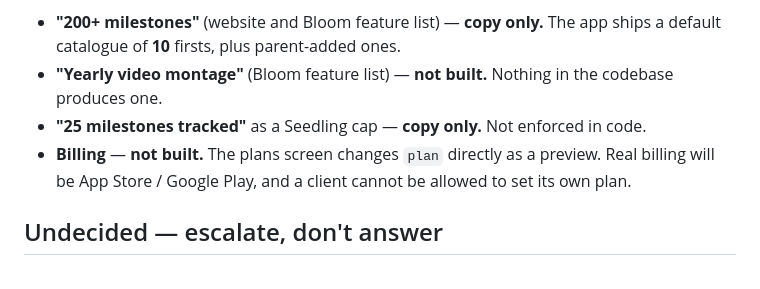
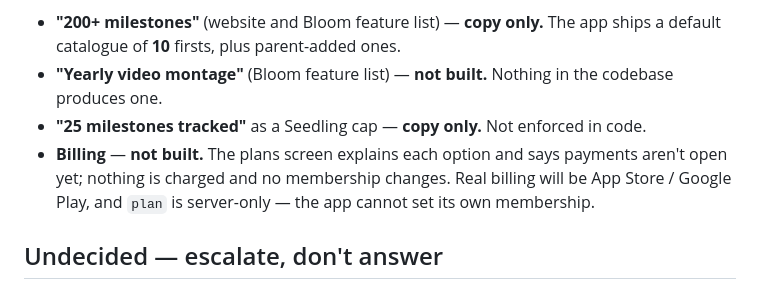
Before and after one commit to MussieGames/Flourish, a Markdown page: brand/PRODUCT-FACTS.md, the part around the change. GitHub-like rendering.

```diff
--- a/brand/PRODUCT-FACTS.md
+++ b/brand/PRODUCT-FACTS.md
@@ -162,9 +162,10 @@ not state them as available, and should flag them for correction.
   codebase produces one.
 - **"25 milestones tracked"** as a Seedling cap — **copy only.** Not enforced in
   code.
-- **Billing** — **not built.** The plans screen changes `plan` directly as a
-  preview. Real billing will be App Store / Google Play, and a client cannot be
-  allowed to set its own plan.
+- **Billing** — **not built.** The plans screen explains each option and says
+  payments aren't open yet; nothing is charged and no membership changes. Real
+  billing will be App Store / Google Play, and `plan` is server-only — the app
+  cannot set its own membership.
 
 ## Undecided — escalate, don't answer
 
```
Also changed, not shown: SECURITY.md (+52 -13 lines), agents/crm-agent.md (+2 -2 lines).
